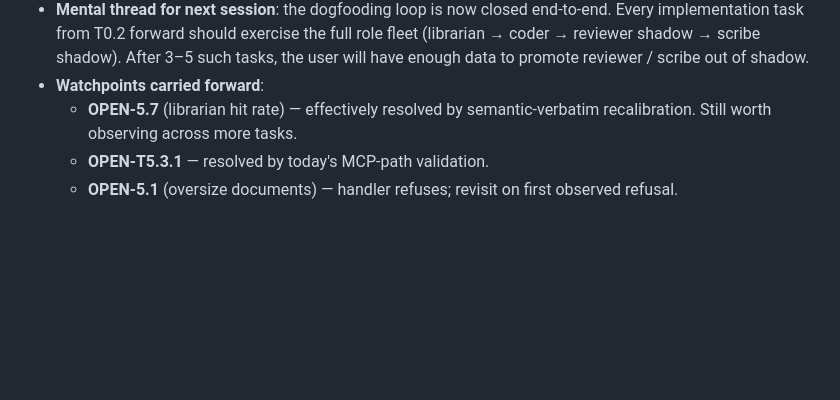
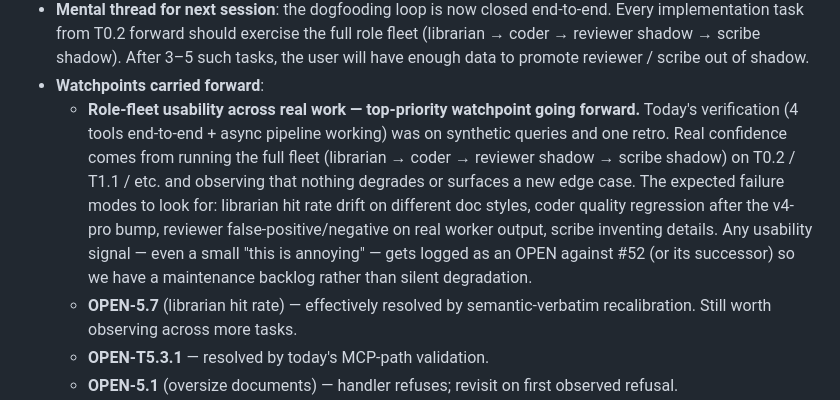
Before and after one commit to kmeng/maestro, a Markdown page: docs/journal/2026-05-09.md, the part around the change. Drawn GitHub-style; blank space fills up the shorter version.

Commit message:
docs(journal): elevate role-fleet usability watchpoint
Today's verification covered protocol + 1 retro. Real confidence
requires usage across real implementation tasks. Added explicit
top-priority watchpoint for ongoing usability monitoring with
specific failure modes to look for.

```diff
--- a/docs/journal/2026-05-09.md
+++ b/docs/journal/2026-05-09.md
@@ -426,6 +426,19 @@ on the live MCP path, async dispatch infrastructure removes the
   shadow → scribe shadow). After 3–5 such tasks, the user will have
   enough data to promote reviewer / scribe out of shadow.
 - **Watchpoints carried forward**:
+  - **Role-fleet usability across real work — top-priority watchpoint
+    going forward.** Today's verification (4 tools end-to-end + async
+    pipeline working) was on synthetic queries and one retro. Real
+    confidence comes from running the full fleet (librarian → coder
+    → reviewer shadow → scribe shadow) on T0.2 / T1.1 / etc. and
+    observing that nothing degrades or surfaces a new edge case.
+    The expected failure modes to look for: librarian hit rate drift
+    on different doc styles, coder quality regression after the v4-pro
+    bump, reviewer false-positive/negative on real worker output,
+    scribe inventing details. Any usability signal — even a small
+    "this is annoying" — gets logged as an OPEN against #52 (or its
+    successor) so we have a maintenance backlog rather than silent
+    degradation.
   - **OPEN-5.7** (librarian hit rate) — effectively resolved by
     semantic-verbatim recalibration. Still worth observing across more
     tasks.
```
